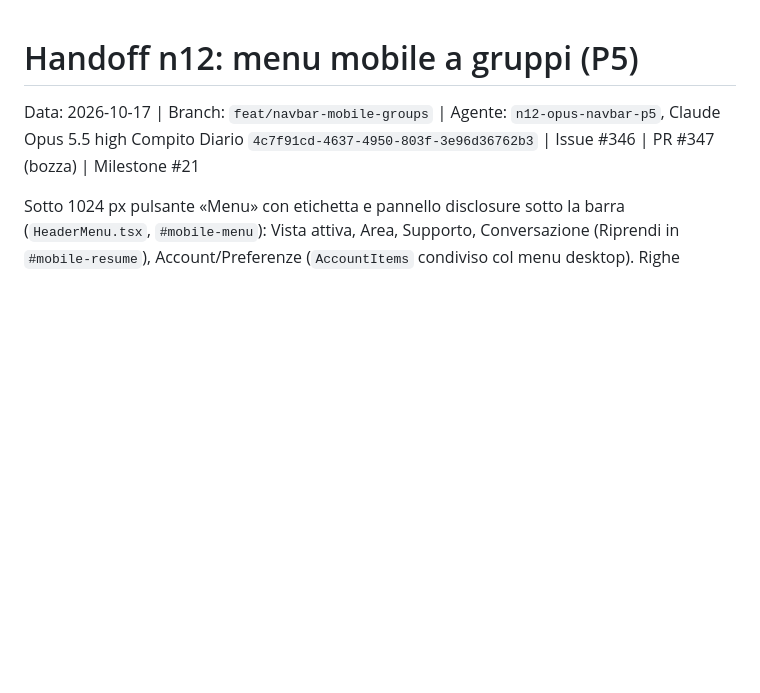
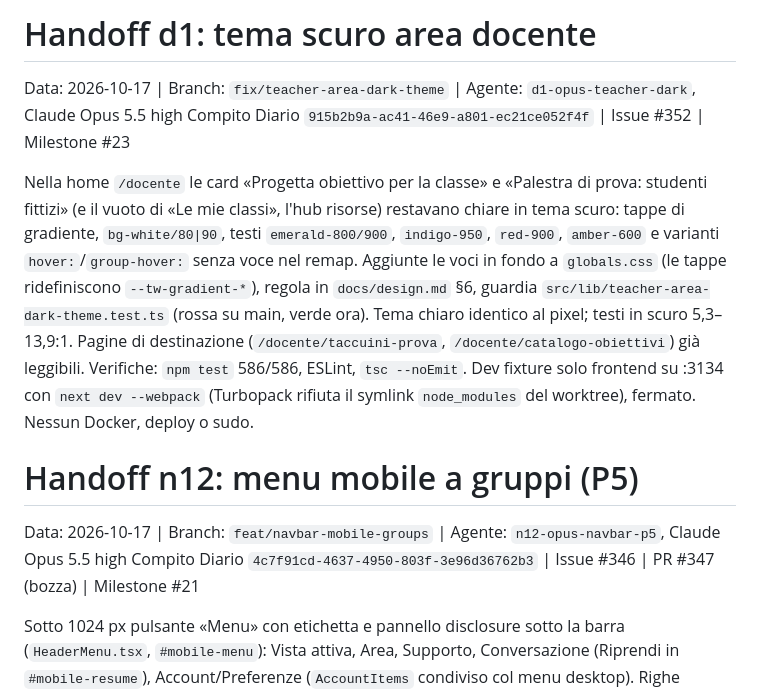
Before and after one commit to nugh75/counselorbot-sbs, a Markdown page: HANDOFF.md, the part around the change. Drawn GitHub-style; blank space fills up the shorter version.

Commit message:
docs: document gradient stops in the dark remap and record handoff
Refs #352

Co-Authored-By: Claude Opus 5.5 <noreply@anthropic.com>

```diff
--- a/HANDOFF.md
+++ b/HANDOFF.md
@@ -1,3 +1,20 @@
+# Handoff d1: tema scuro area docente
+Data: 2026-10-17 | Branch: `fix/teacher-area-dark-theme` | Agente: `d1-opus-teacher-dark`, Claude Opus 5.5 high
+Compito Diario `915b2b9a-ac41-46e9-a801-ec21ce052f4f` | Issue #352 | Milestone #23
+
+Nella home `/docente` le card «Progetta obiettivo per la classe» e «Palestra di
+prova: studenti fittizi» (e il vuoto di «Le mie classi», l'hub risorse) restavano
+chiare in tema scuro: tappe di gradiente, `bg-white/80|90`, testi
+`emerald-800/900`, `indigo-950`, `red-900`, `amber-600` e varianti
+`hover:`/`group-hover:` senza voce nel remap. Aggiunte le voci in fondo a
+`globals.css` (le tappe ridefiniscono `--tw-gradient-*`), regola in
+`docs/design.md` §6, guardia `src/lib/teacher-area-dark-theme.test.ts` (rossa su
+main, verde ora). Tema chiaro identico al pixel; testi in scuro 5,3–13,9:1.
+Pagine di destinazione (`/docente/taccuini-prova`, `/docente/catalogo-obiettivi`)
+già leggibili. Verifiche: `npm test` 586/586, ESLint, `tsc --noEmit`. Dev
+fixture solo frontend su :3134 con `next dev --webpack` (Turbopack rifiuta il
+symlink `node_modules` del worktree), fermato. Nessun Docker, deploy o sudo.
+
 # Handoff n12: menu mobile a gruppi (P5)
 Data: 2026-10-17 | Branch: `feat/navbar-mobile-groups` | Agente: `n12-opus-navbar-p5`, Claude Opus 5.5 high
 Compito Diario `4c7f91cd-4637-4950-803f-3e96d36762b3` | Issue #346 | PR #347 (bozza) | Milestone #21
```
Also changed, not shown: docs/design.md (+8 -0 lines).
